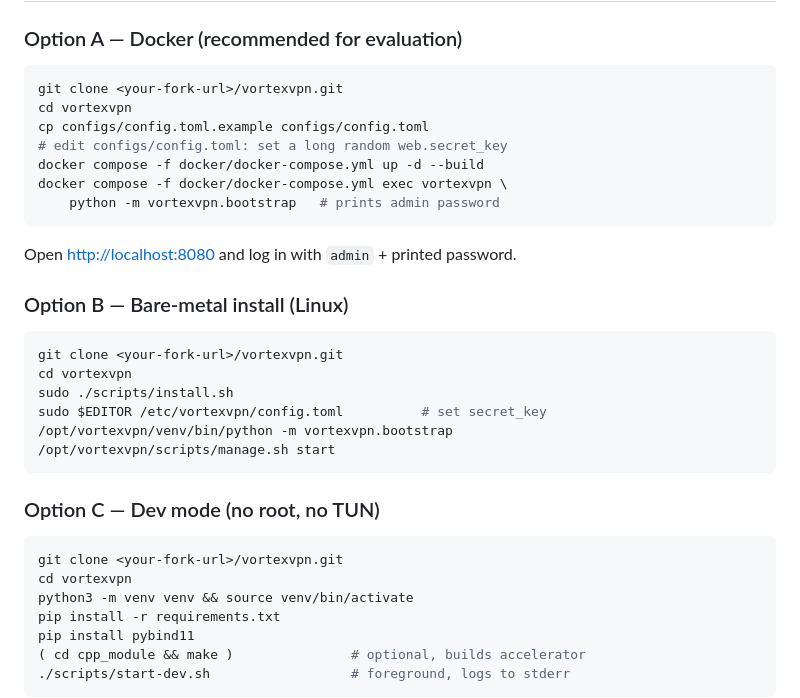
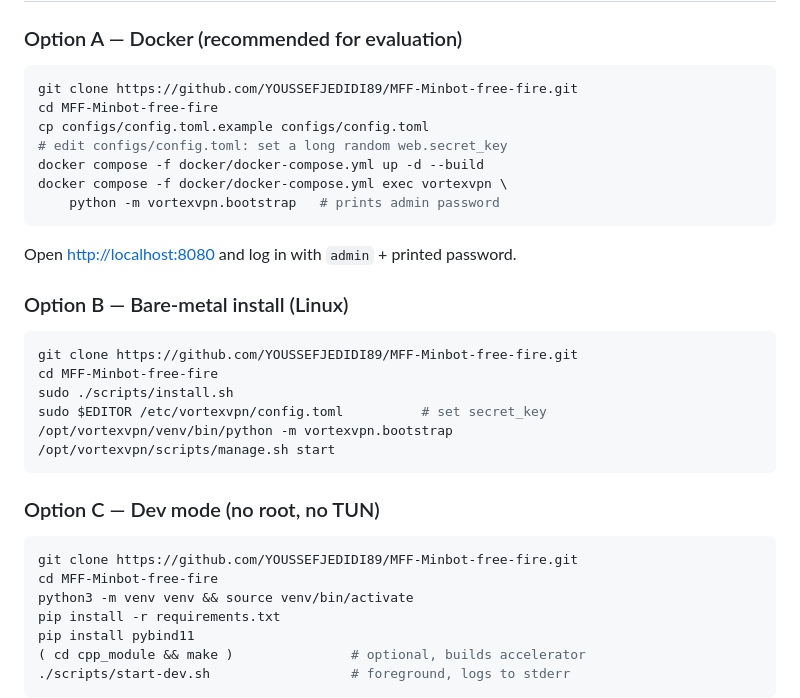
Before and after one commit to YOUSSEFJEDIDI89/MFF-Minbot-free-fire, a Markdown page: README.md, the part around the change. Drawn GitHub-style.

Commit message:
docs: replace placeholder URLs with real repository URL
So users can clone without editing the README first.

````diff
--- a/README.md
+++ b/README.md
@@ -119,8 +119,8 @@ So `client.tx_key == server.rx_key` and `server.tx_key == client.rx_key`.
 ### Option A — Docker (recommended for evaluation)
 
 ```bash
-git clone <your-fork-url>/vortexvpn.git
-cd vortexvpn
+git clone https://github.com/YOUSSEFJEDIDI89/MFF-Minbot-free-fire.git
+cd MFF-Minbot-free-fire
 cp configs/config.toml.example configs/config.toml
 # edit configs/config.toml: set a long random web.secret_key
 docker compose -f docker/docker-compose.yml up -d --build
@@ -133,8 +133,8 @@ Open <http://localhost:8080> and log in with `admin` + printed password.
 ### Option B — Bare-metal install (Linux)
 
 ```bash
-git clone <your-fork-url>/vortexvpn.git
-cd vortexvpn
+git clone https://github.com/YOUSSEFJEDIDI89/MFF-Minbot-free-fire.git
+cd MFF-Minbot-free-fire
 sudo ./scripts/install.sh
 sudo $EDITOR /etc/vortexvpn/config.toml          # set secret_key
 /opt/vortexvpn/venv/bin/python -m vortexvpn.bootstrap
@@ -144,8 +144,8 @@ sudo $EDITOR /etc/vortexvpn/config.toml          # set secret_key
 ### Option C — Dev mode (no root, no TUN)
 
 ```bash
-git clone <your-fork-url>/vortexvpn.git
-cd vortexvpn
+git clone https://github.com/YOUSSEFJEDIDI89/MFF-Minbot-free-fire.git
+cd MFF-Minbot-free-fire
 python3 -m venv venv && source venv/bin/activate
 pip install -r requirements.txt
 pip install pybind11
````
